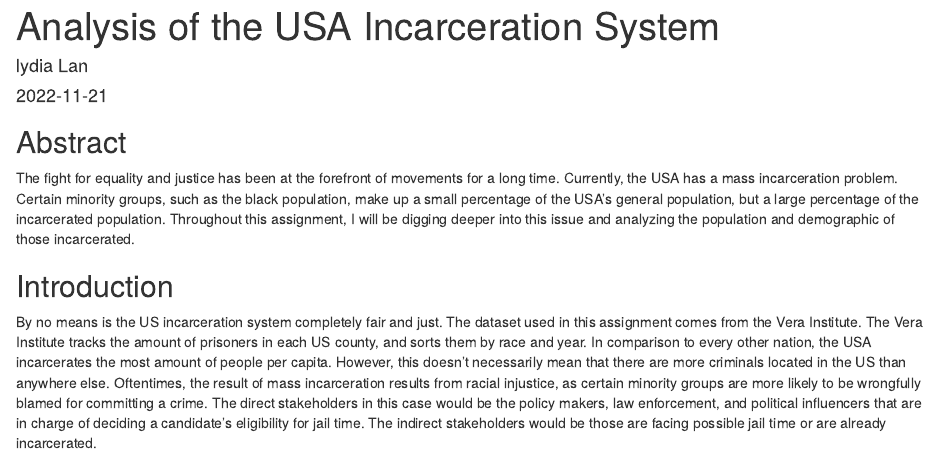
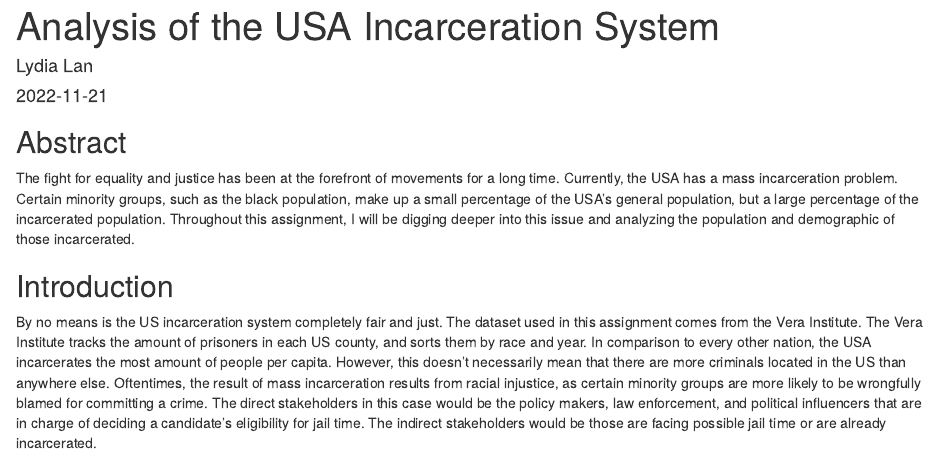
Before and after one commit to info201b-au2022/a4-Lydial14, an R Markdown document (docs/index.Rmd): the page in a window 1100 px wide, from its top. Rendered offline with R 4.5, knitr and Pandoc, with nearby package versions; the code is not run, so its results and figures are left out.

Commit message:
final changes

```diff
--- a/docs/index.Rmd
+++ b/docs/index.Rmd
@@ -1,6 +1,6 @@
 ---
 title: "Analysis of the USA Incarceration System"
-author: "lydia Lan"
+author: "Lydia Lan"
 date: '2022-11-21'
 output: html_document
 ---
```
Also changed, not shown: 1 other file.
